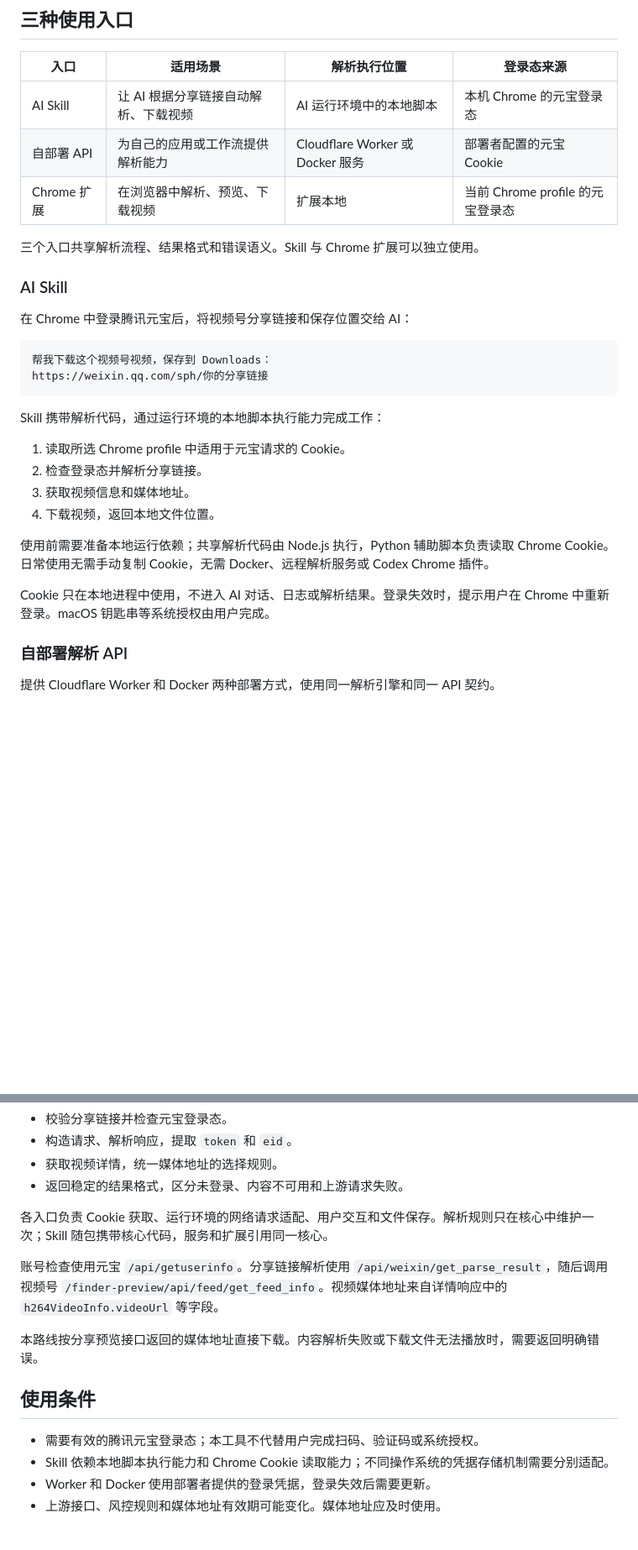
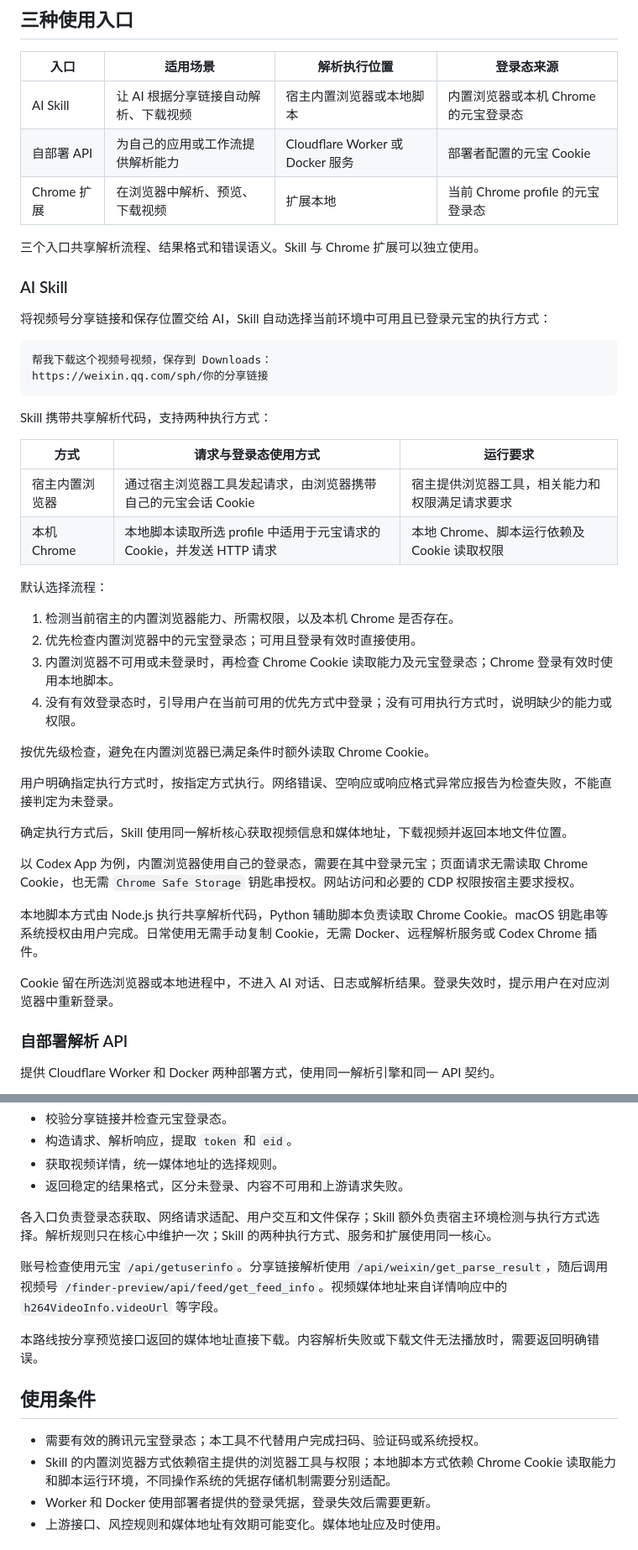
Before and after one commit to MC0571/weixin-channels-video, a Markdown page: README.md, 2 parts joined by grey strips. Shown at 84% size. Rendered like a GitHub page; blank space fills up the shorter version.

Commit message:
docs: 补充 Skill 浏览器选择与登录态策略

````diff
--- a/README.md
+++ b/README.md
@@ -10,7 +10,7 @@
 
 | 入口 | 适用场景 | 解析执行位置 | 登录态来源 |
 | --- | --- | --- | --- |
-| AI Skill | 让 AI 根据分享链接自动解析、下载视频 | AI 运行环境中的本地脚本 | 本机 Chrome 的元宝登录态 |
+| AI Skill | 让 AI 根据分享链接自动解析、下载视频 | 宿主内置浏览器或本地脚本 | 内置浏览器或本机 Chrome 的元宝登录态 |
 | 自部署 API | 为自己的应用或工作流提供解析能力 | Cloudflare Worker 或 Docker 服务 | 部署者配置的元宝 Cookie |
 | Chrome 扩展 | 在浏览器中解析、预览、下载视频 | 扩展本地 | 当前 Chrome profile 的元宝登录态 |
 
@@ -18,23 +18,38 @@
 
 ### AI Skill
 
-在 Chrome 中登录腾讯元宝后，将视频号分享链接和保存位置交给 AI：
+将视频号分享链接和保存位置交给 AI，Skill 自动选择当前环境中可用且已登录元宝的执行方式：
 
 ```text
 帮我下载这个视频号视频，保存到 Downloads：
 https://weixin.qq.com/sph/你的分享链接
 ```
 
-Skill 携带解析代码，通过运行环境的本地脚本执行能力完成工作：
+Skill 携带共享解析代码，支持两种执行方式：
 
-1. 读取所选 Chrome profile 中适用于元宝请求的 Cookie。
-2. 检查登录态并解析分享链接。
-3. 获取视频信息和媒体地址。
-4. 下载视频，返回本地文件位置。
+| 方式 | 请求与登录态使用方式 | 运行要求 |
+| --- | --- | --- |
+| 宿主内置浏览器 | 通过宿主浏览器工具发起请求，由浏览器携带自己的元宝会话 Cookie | 宿主提供浏览器工具，相关能力和权限满足请求要求 |
+| 本机 Chrome | 本地脚本读取所选 profile 中适用于元宝请求的 Cookie，并发送 HTTP 请求 | 本地 Chrome、脚本运行依赖及 Cookie 读取权限 |
 
-使用前需要准备本地运行依赖；共享解析代码由 Node.js 执行，Python 辅助脚本负责读取 Chrome Cookie。日常使用无需手动复制 Cookie，无需 Docker、远程解析服务或 Codex Chrome 插件。
+默认选择流程：
 
-Cookie 只在本地进程中使用，不进入 AI 对话、日志或解析结果。登录失效时，提示用户在 Chrome 中重新登录。macOS 钥匙串等系统授权由用户完成。
+1. 检测当前宿主的内置浏览器能力、所需权限，以及本机 Chrome 是否存在。
+2. 优先检查内置浏览器中的元宝登录态；可用且登录有效时直接使用。
+3. 内置浏览器不可用或未登录时，再检查 Chrome Cookie 读取能力及元宝登录态；Chrome 登录有效时使用本地脚本。
+4. 没有有效登录态时，引导用户在当前可用的优先方式中登录；没有可用执行方式时，说明缺少的能力或权限。
+
+按优先级检查，避免在内置浏览器已满足条件时额外读取 Chrome Cookie。
+
+用户明确指定执行方式时，按指定方式执行。网络错误、空响应或响应格式异常应报告为检查失败，不能直接判定为未登录。
+
+确定执行方式后，Skill 使用同一解析核心获取视频信息和媒体地址，下载视频并返回本地文件位置。
+
+以 Codex App 为例，内置浏览器使用自己的登录态，需要在其中登录元宝；页面请求无需读取 Chrome Cookie，也无需 `Chrome Safe Storage` 钥匙串授权。网站访问和必要的 CDP 权限按宿主要求授权。
+
+本地脚本方式由 Node.js 执行共享解析代码，Python 辅助脚本负责读取 Chrome Cookie。macOS 钥匙串等系统授权由用户完成。日常使用无需手动复制 Cookie，无需 Docker、远程解析服务或 Codex Chrome 插件。
+
+Cookie 留在所选浏览器或本地进程中，不进入 AI 对话、日志或解析结果。登录失效时，提示用户在对应浏览器中重新登录。
 
 ### 自部署解析 API
 
@@ -92,7 +107,7 @@ flowchart TB
 - 获取视频详情，统一媒体地址的选择规则。
 - 返回稳定的结果格式，区分未登录、内容不可用和上游请求失败。
 
-各入口负责 Cookie 获取、运行环境的网络请求适配、用户交互和文件保存。解析规则只在核心中维护一次；Skill 随包携带核心代码，服务和扩展引用同一核心。
+各入口负责登录态获取、网络请求适配、用户交互和文件保存；Skill 额外负责宿主环境检测与执行方式选择。解析规则只在核心中维护一次；Skill 的两种执行方式、服务和扩展使用同一核心。
 
 账号检查使用元宝 `/api/getuserinfo`。分享链接解析使用 `/api/weixin/get_parse_result`，随后调用视频号 `/finder-preview/api/feed/get_feed_info`。视频媒体地址来自详情响应中的 `h264VideoInfo.videoUrl` 等字段。
 
@@ -101,7 +116,7 @@ flowchart TB
 ## 使用条件
 
 - 需要有效的腾讯元宝登录态；本工具不代替用户完成扫码、验证码或系统授权。
-- Skill 依赖本地脚本执行能力和 Chrome Cookie 读取能力；不同操作系统的凭据存储机制需要分别适配。
+- Skill 的内置浏览器方式依赖宿主提供的浏览器工具与权限；本地脚本方式依赖 Chrome Cookie 读取能力和脚本运行环境，不同操作系统的凭据存储机制需要分别适配。
 - Worker 和 Docker 使用部署者提供的登录凭据，登录失效后需要更新。
 - 上游接口、风控规则和媒体地址有效期可能变化。媒体地址应及时使用。
 
````
